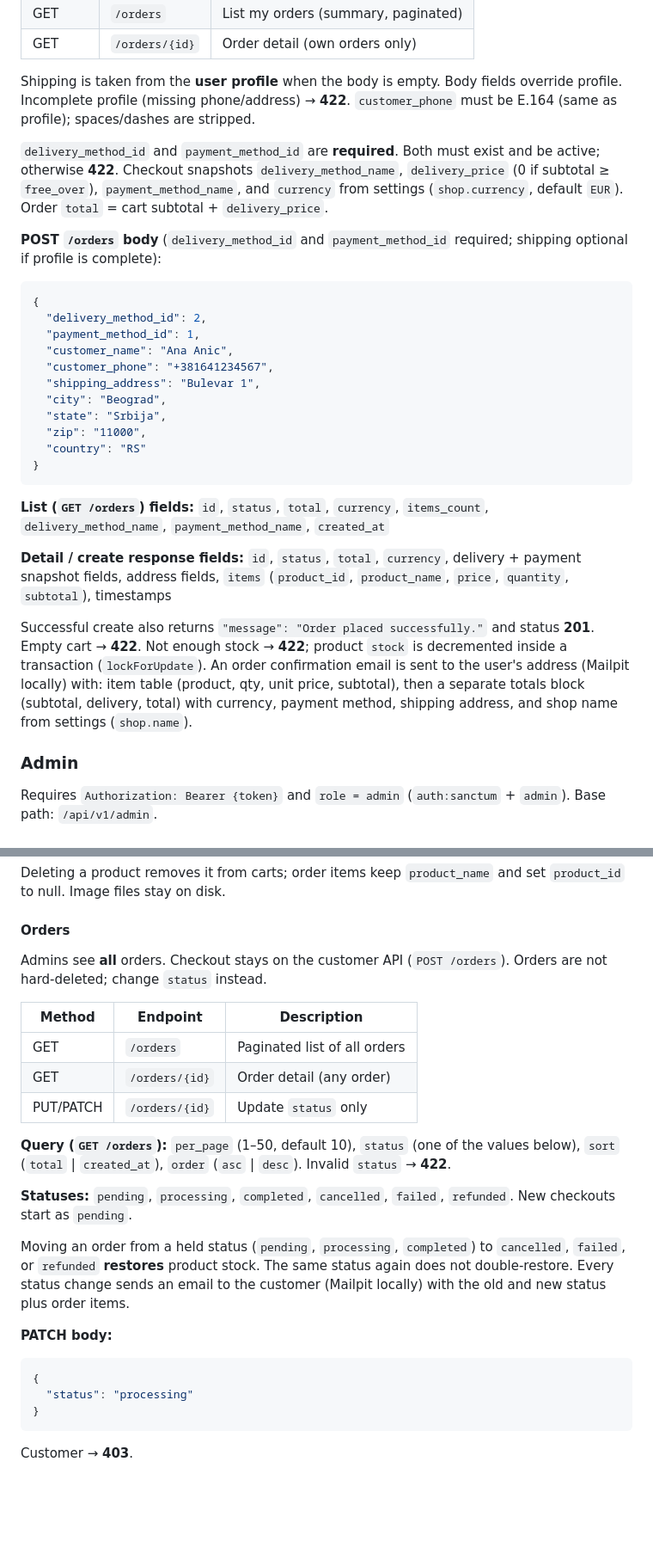
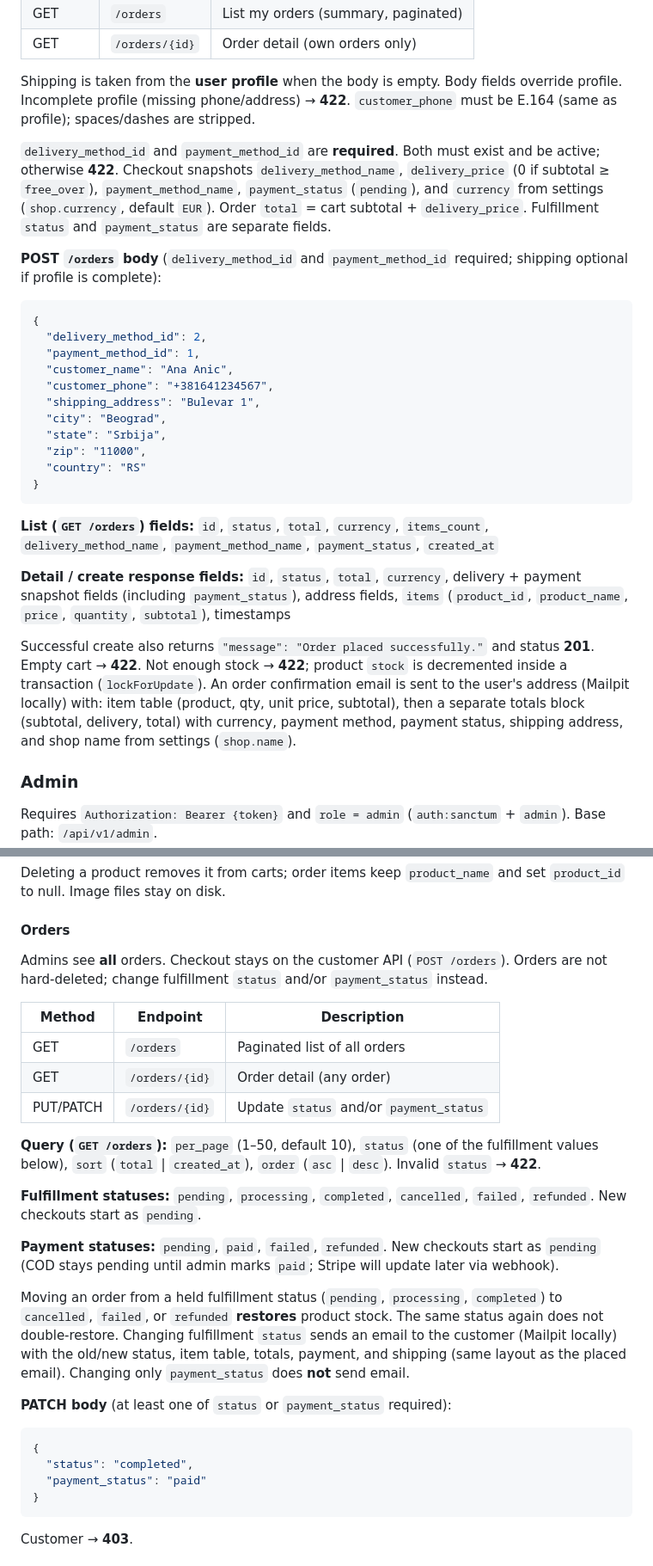
Before and after one commit to A-Cdeveloper/LR--Shop, a Markdown page: README.md, 2 parts joined by grey strips. Shown at 86% size. Drawn GitHub-style; blank space fills up the shorter version.

Commit message:
docs(orders): document payment_status and admin PATCH

````diff
--- a/README.md
+++ b/README.md
@@ -307,7 +308,7 @@ Logged-in users only (`auth:sanctum`). Guest checkout is **not** supported — l
 
 Shipping is taken from the **user profile** when the body is empty. Body fields override profile. Incomplete profile (missing phone/address) → **422**. `customer_phone` must be E.164 (same as profile); spaces/dashes are stripped.
 
-`delivery_method_id` and `payment_method_id` are **required**. Both must exist and be active; otherwise **422**. Checkout snapshots `delivery_method_name`, `delivery_price` (0 if subtotal ≥ `free_over`), `payment_method_name`, and `currency` from settings (`shop.currency`, default `EUR`). Order `total` = cart subtotal + `delivery_price`.
+`delivery_method_id` and `payment_method_id` are **required**. Both must exist and be active; otherwise **422**. Checkout snapshots `delivery_method_name`, `delivery_price` (0 if subtotal ≥ `free_over`), `payment_method_name`, `payment_status` (`pending`), and `currency` from settings (`shop.currency`, default `EUR`). Order `total` = cart subtotal + `delivery_price`. Fulfillment `status` and `payment_status` are separate fields.
 
 **POST `/orders` body** (`delivery_method_id` and `payment_method_id` required; shipping optional if profile is complete):
 
@@ -325,11 +326,11 @@ Shipping is taken from the **user profile** when the body is empty. Body fields
 }
 ```
 
-**List (`GET /orders`) fields:** `id`, `status`, `total`, `currency`, `items_count`, `delivery_method_name`, `payment_method_name`, `created_at`
+**List (`GET /orders`) fields:** `id`, `status`, `total`, `currency`, `items_count`, `delivery_method_name`, `payment_method_name`, `payment_status`, `created_at`
 
-**Detail / create response fields:** `id`, `status`, `total`, `currency`, delivery + payment snapshot fields, address fields, `items` (`product_id`, `product_name`, `price`, `quantity`, `subtotal`), timestamps
+**Detail / create response fields:** `id`, `status`, `total`, `currency`, delivery + payment snapshot fields (including `payment_status`), address fields, `items` (`product_id`, `product_name`, `price`, `quantity`, `subtotal`), timestamps
 
-Successful create also returns `"message": "Order placed successfully."` and status **201**. Empty cart → **422**. Not enough stock → **422**; product `stock` is decremented inside a transaction (`lockForUpdate`). An order confirmation email is sent to the user's address (Mailpit locally) with: item table (product, qty, unit price, subtotal), then a separate totals block (subtotal, delivery, total) with currency, payment method, shipping address, and shop name from settings (`shop.name`).
+Successful create also returns `"message": "Order placed successfully."` and status **201**. Empty cart → **422**. Not enough stock → **422**; product `stock` is decremented inside a transaction (`lockForUpdate`). An order confirmation email is sent to the user's address (Mailpit locally) with: item table (product, qty, unit price, subtotal), then a separate totals block (subtotal, delivery, total) with currency, payment method, payment status, shipping address, and shop name from settings (`shop.name`).
 
 ### Admin
 
@@ -394,25 +395,28 @@ Deleting a product removes it from carts; order items keep `product_name` and se
 
 #### Orders
 
-Admins see **all** orders. Checkout stays on the customer API (`POST /orders`). Orders are not hard-deleted; change `status` instead.
+Admins see **all** orders. Checkout stays on the customer API (`POST /orders`). Orders are not hard-deleted; change fulfillment `status` and/or `payment_status` instead.
 
 | Method | Endpoint | Description |
 | ------ | -------- | ----------- |
 | GET | `/orders` | Paginated list of all orders |
 | GET | `/orders/{id}` | Order detail (any order) |
-| PUT/PATCH | `/orders/{id}` | Update `status` only |
+| PUT/PATCH | `/orders/{id}` | Update `status` and/or `payment_status` |
 
-**Query (`GET /orders`):** `per_page` (1–50, default 10), `status` (one of the values below), `sort` (`total` \| `created_at`), `order` (`asc` \| `desc`). Invalid `status` → **422**.
+**Query (`GET /orders`):** `per_page` (1–50, default 10), `status` (one of the fulfillment values below), `sort` (`total` \| `created_at`), `order` (`asc` \| `desc`). Invalid `status` → **422**.
 
-**Statuses:** `pending`, `processing`, `completed`, `cancelled`, `failed`, `refunded`. New checkouts start as `pending`.
+**Fulfillment statuses:** `pending`, `processing`, `completed`, `cancelled`, `failed`, `refunded`. New checkouts start as `pending`.
 
-Moving an order from a held status (`pending`, `processing`, `completed`) to `cancelled`, `failed`, or `refunded` **restores** product stock. The same status again does not double-restore. Every status change sends an email to the customer (Mailpit locally) with the old and new status plus order items.
+**Payment statuses:** `pending`, `paid`, `failed`, `refunded`. New checkouts start as `pending` (COD stays pending until admin marks `paid`; Stripe will update later via webhook).
 
-**PATCH body:**
+Moving an order from a held fulfillment status (`pending`, `processing`, `completed`) to `cancelled`, `failed`, or `refunded` **restores** product stock. The same status again does not double-restore. Changing fulfillment `status` sends an email to the customer (Mailpit locally) with the old/new status, item table, totals, payment, and shipping (same layout as the placed email). Changing only `payment_status` does **not** send email.
+
+**PATCH body** (at least one of `status` or `payment_status` required):
 
 ```json
 {
-  "status": "processing"
+  "status": "completed",
+  "payment_status": "paid"
 }
 ```
 
````
Also changed, not shown: other parts of README.md (+3 -2 lines).
